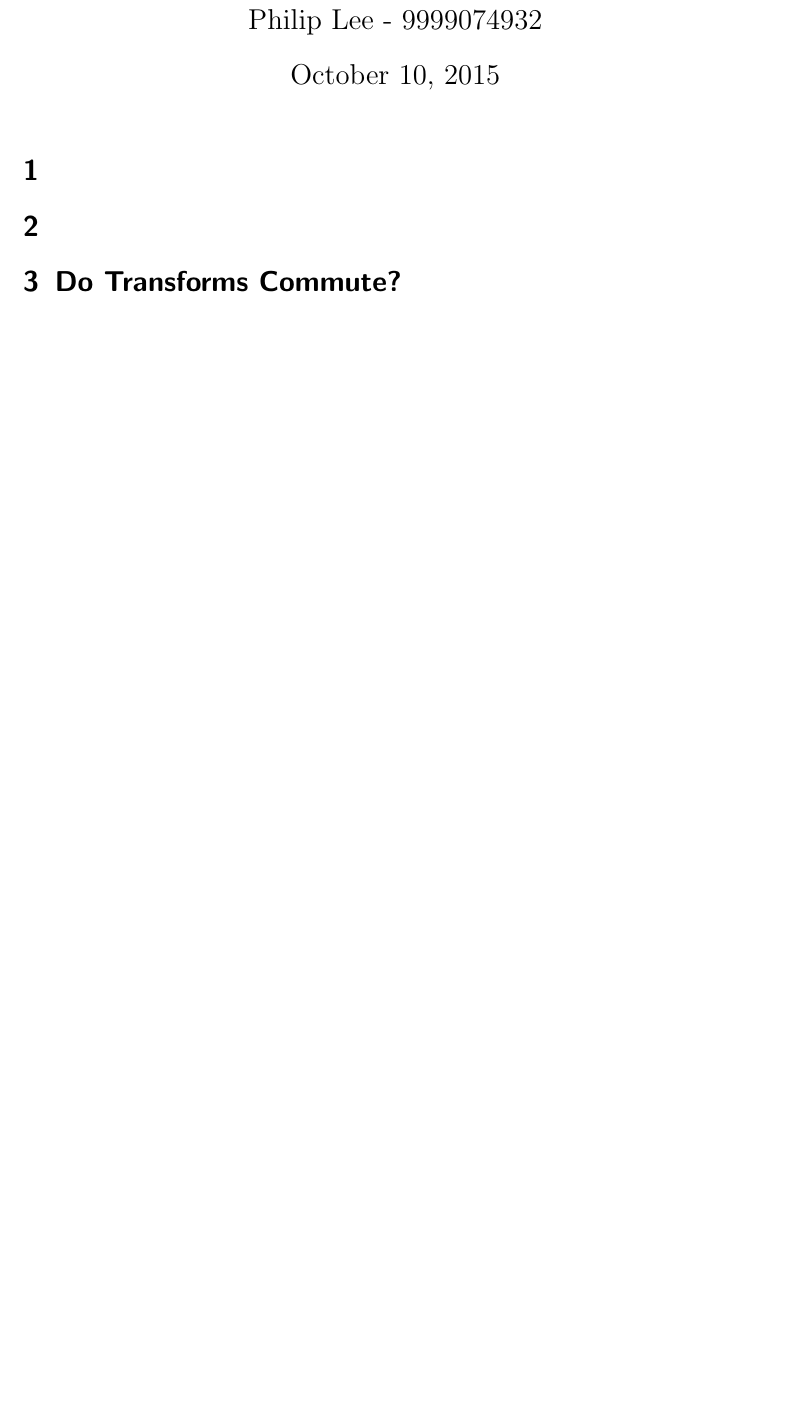
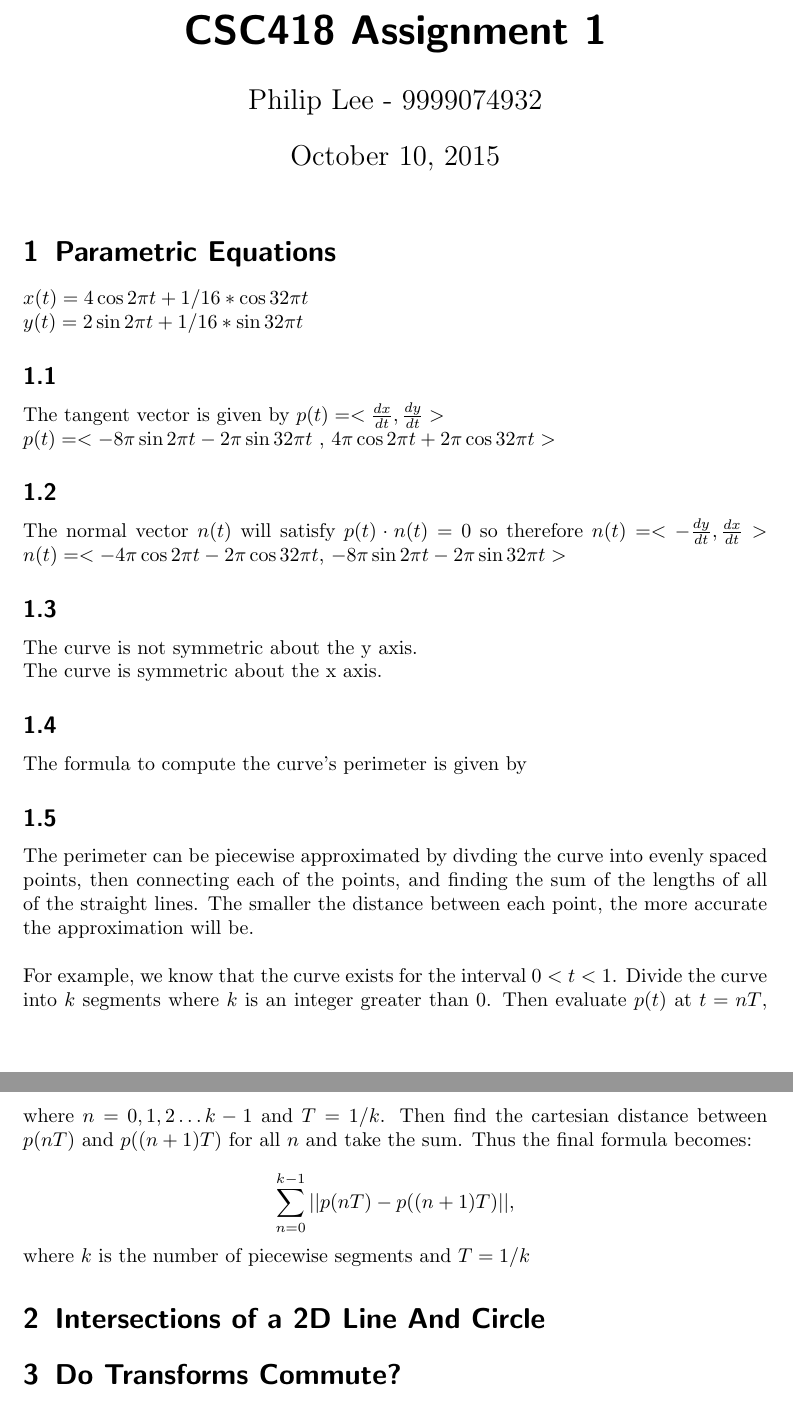
Before and after one commit to ecat/csc418, a LaTeX document (a1_a/questions.tex): part of page 1 of 3 before the commit and two parts of pages 1 and 2 of 4 after it, the two joined at a grey line, cut at the place of the change, the shorter picture padded with empty space. Compiled offline with pdfLaTeX.

Commit message:
Finished most of q1

```diff
--- a/a1_a/questions.tex
+++ b/a1_a/questions.tex
@@ -2,7 +2,7 @@
 \usepackage[utf8]{inputenc}
 \usepackage{amsmath}
 %opening
-\title{}
+\title{CSC418 Assignment 1}
 \author{Philip Lee - 9999074932}
 \setlength{\parindent}{0cm}
 \begin{document}
@@ -10,9 +10,43 @@
 \maketitle
 
 
-\section{}
+\section{Parametric Equations}
+$x(t) = 4\cos{2\pi t} + 1/16 * \cos{32\pi t} \\ y(t) = 2\sin{2\pi t} + 1/16 * \sin{32\pi t}$
 
-\section{}
+\subsection{}
+
+The tangent vector is given by $p(t) = <\frac{dx}{dt}, \frac{dy}{dt}>$\\
+$ p(t) = <-8\pi\sin{2\pi t} - 2\pi\sin{32\pi t}$ , $ 4\pi\cos{2\pi t} + 2\pi\cos{32\pi t}>$
+
+\subsection{}
+
+The normal vector $n(t)$ will satisfy $p(t) \cdot n(t) = 0$ so therefore $n(t) = <- \frac{dy}{dt}, \frac{dx}{dt}>$
+$ n(t) =  < - 4\pi\cos{2\pi t} - 2\pi\cos{32\pi t}$, $-8\pi\sin{2\pi t} - 2\pi\sin{32\pi t}>$
+
+\subsection{}
+
+The curve is not symmetric about the y axis.
+
+The curve is symmetric about the x axis.
+
+\subsection{}
+
+The formula to compute the curve's perimeter is given by
+
+\subsection{}
+
+The perimeter can be piecewise approximated by divding the curve into evenly spaced points, then connecting each of the points,
+and finding the sum of the lengths of all of the straight lines. The smaller the distance between each point,
+the more accurate the approximation will be.\\
+
+For example, we know that the curve exists for the interval $0 < t < 1$. Divide the curve into $k$ segments where $k$ is an integer greater than 0.
+Then evaluate $p(t)$ at $t = nT$, where $n = 0,1,2 \ldots k-1$ and $T = 1/k$. Then find the cartesian distance between
+$p(nT)$ and $p((n+1)T)$ for all $n$ and take the sum. Thus the final formula becomes:\\
+\[
+\sum_{n=0}^{k-1}
+  ||p(nT) - p((n+1)T)||,\] where $k$ is the number of piecewise segments and $T = 1/k$
+
+\section{Intersections of a 2D Line And Circle}
 
 \section{Do Transforms Commute?}
 
```
